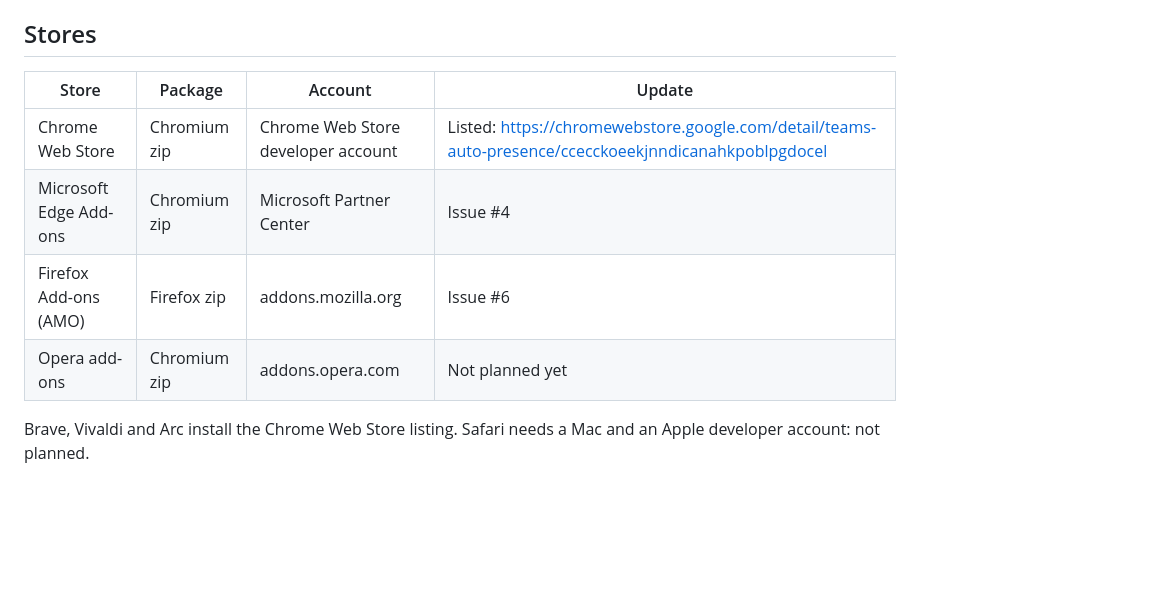
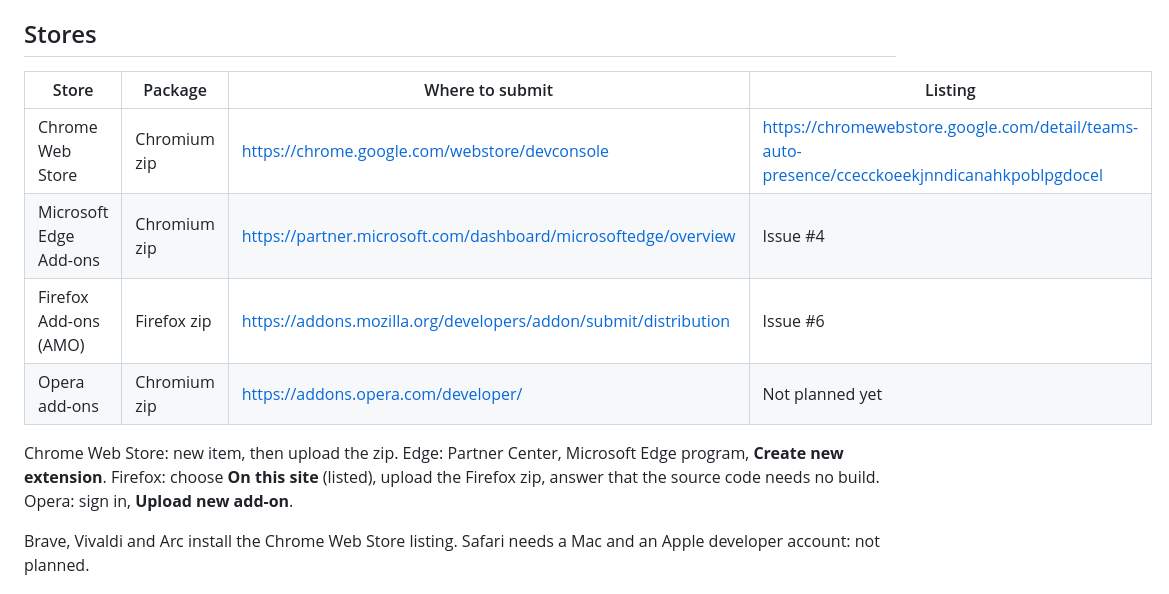
Before and after one commit to Stanislas-Poisson/teams-auto-presence, a Markdown page: store-assets/LISTING.md, the part around the change. Rendered like a GitHub page; blank space fills up the shorter version.

Commit message:
docs(store): #45 add the submission URLs of the stores

```diff
--- a/store-assets/LISTING.md
+++ b/store-assets/LISTING.md
@@ -109,12 +109,14 @@ Firefox: the host permissions are granted by the user. Open the popup and click
 
 ## Stores
 
-| Store | Package | Account | Update |
+| Store | Package | Where to submit | Listing |
 |---|---|---|---|
-| Chrome Web Store | Chromium zip | Chrome Web Store developer account | Listed: https://chromewebstore.google.com/detail/teams-auto-presence/ccecckoeekjnndicanahkpoblpgdocel |
-| Microsoft Edge Add-ons | Chromium zip | Microsoft Partner Center | Issue #4 |
-| Firefox Add-ons (AMO) | Firefox zip | addons.mozilla.org | Issue #6 |
-| Opera add-ons | Chromium zip | addons.opera.com | Not planned yet |
+| Chrome Web Store | Chromium zip | https://chrome.google.com/webstore/devconsole | https://chromewebstore.google.com/detail/teams-auto-presence/ccecckoeekjnndicanahkpoblpgdocel |
+| Microsoft Edge Add-ons | Chromium zip | https://partner.microsoft.com/dashboard/microsoftedge/overview | Issue #4 |
+| Firefox Add-ons (AMO) | Firefox zip | https://addons.mozilla.org/developers/addon/submit/distribution | Issue #6 |
+| Opera add-ons | Chromium zip | https://addons.opera.com/developer/ | Not planned yet |
+
+Chrome Web Store: new item, then upload the zip. Edge: Partner Center, Microsoft Edge program, **Create new extension**. Firefox: choose **On this site** (listed), upload the Firefox zip, answer that the source code needs no build. Opera: sign in, **Upload new add-on**.
 
 Brave, Vivaldi and Arc install the Chrome Web Store listing. Safari needs a Mac and an Apple developer account: not planned.
 
```
